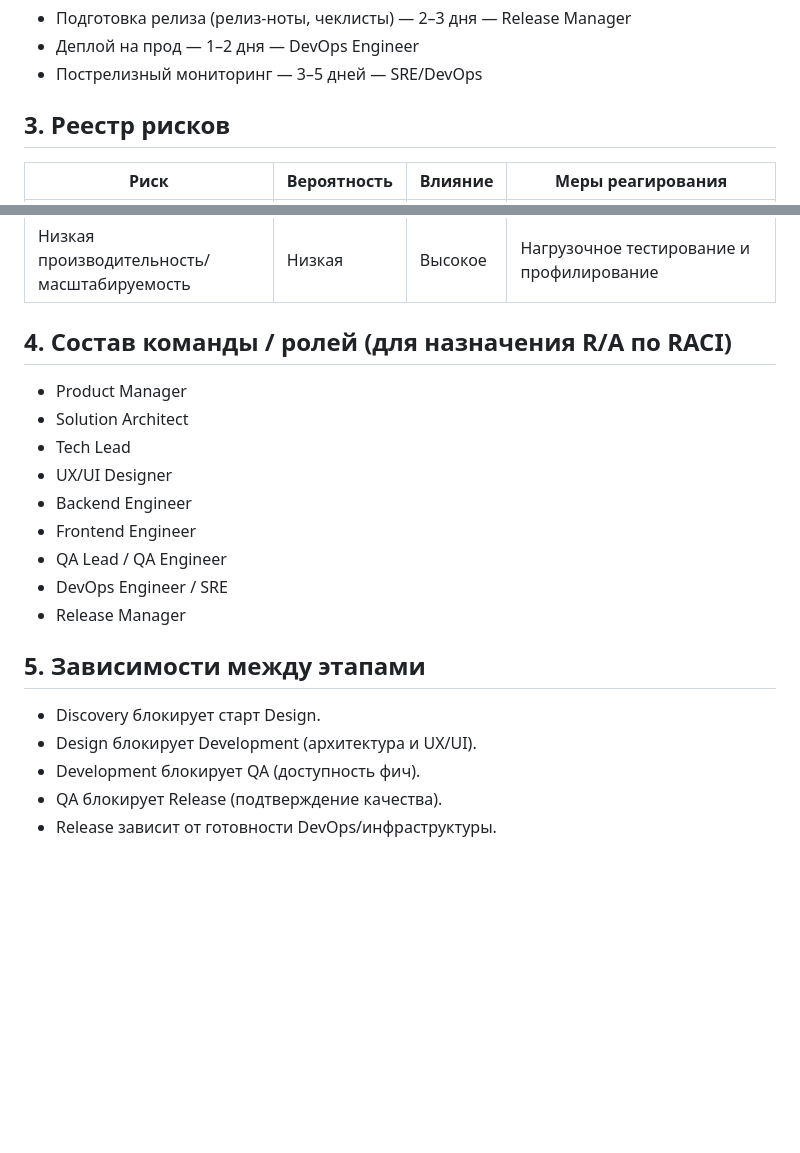
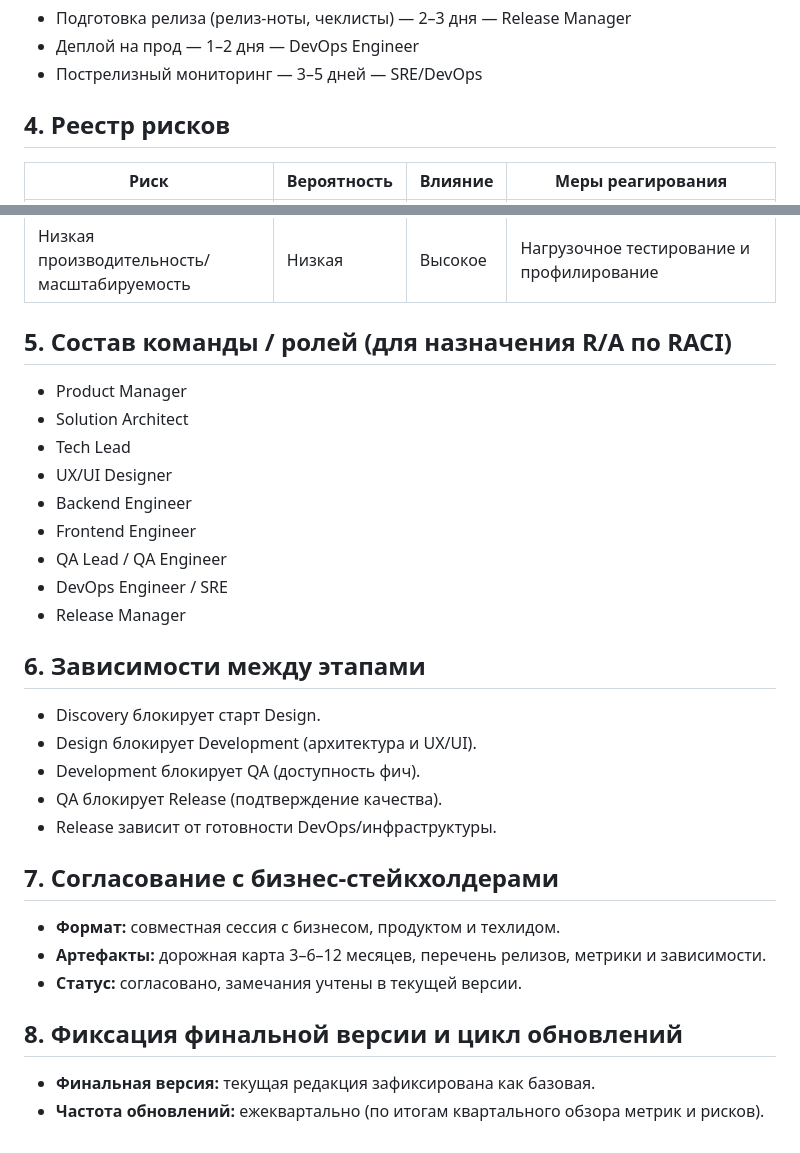
Before and after one commit to svend4/data30, a Markdown page: project_plan.md, 2 parts joined by grey strips. GitHub-like rendering; blank space fills up the shorter version.

Commit message:
Update roadmap horizons and alignment plan

```diff
--- a/project_plan.md
+++ b/project_plan.md
@@ -35,7 +42,7 @@
 - Деплой на прод — 1–2 дня — DevOps Engineer
 - Пострелизный мониторинг — 3–5 дней — SRE/DevOps
 
-## 3. Реестр рисков
+## 4. Реестр рисков
 | Риск | Вероятность | Влияние | Меры реагирования |
 | --- | --- | --- | --- |
 | Неопределенность требований на старте | Средняя | Высокое | Формализовать требования, проводить регулярные демо и согласования |
@@ -44,7 +51,7 @@
 | Регрессии при частых релизах | Высокая | Среднее | Автоматизация тестов, регрессионный набор |
 | Низкая производительность/масштабируемость | Низкая | Высокое | Нагрузочное тестирование и профилирование |
 
-## 4. Состав команды / ролей (для назначения R/A по RACI)
+## 5. Состав команды / ролей (для назначения R/A по RACI)
 - Product Manager
 - Solution Architect
 - Tech Lead
@@ -55,9 +62,18 @@
 - DevOps Engineer / SRE
 - Release Manager
 
-## 5. Зависимости между этапами
+## 6. Зависимости между этапами
 - Discovery блокирует старт Design.
 - Design блокирует Development (архитектура и UX/UI).
 - Development блокирует QA (доступность фич).
 - QA блокирует Release (подтверждение качества).
 - Release зависит от готовности DevOps/инфраструктуры.
+
+## 7. Согласование с бизнес-стейкхолдерами
+- **Формат:** совместная сессия с бизнесом, продуктом и техлидом.
+- **Артефакты:** дорожная карта 3–6–12 месяцев, перечень релизов, метрики и зависимости.
+- **Статус:** согласовано, замечания учтены в текущей версии.
+
+## 8. Фиксация финальной версии и цикл обновлений
+- **Финальная версия:** текущая редакция зафиксирована как базовая.
+- **Частота обновлений:** ежеквартально (по итогам квартального обзора метрик и рисков).
```
Also changed, not shown: other parts of project_plan.md (+8 -1 lines).
